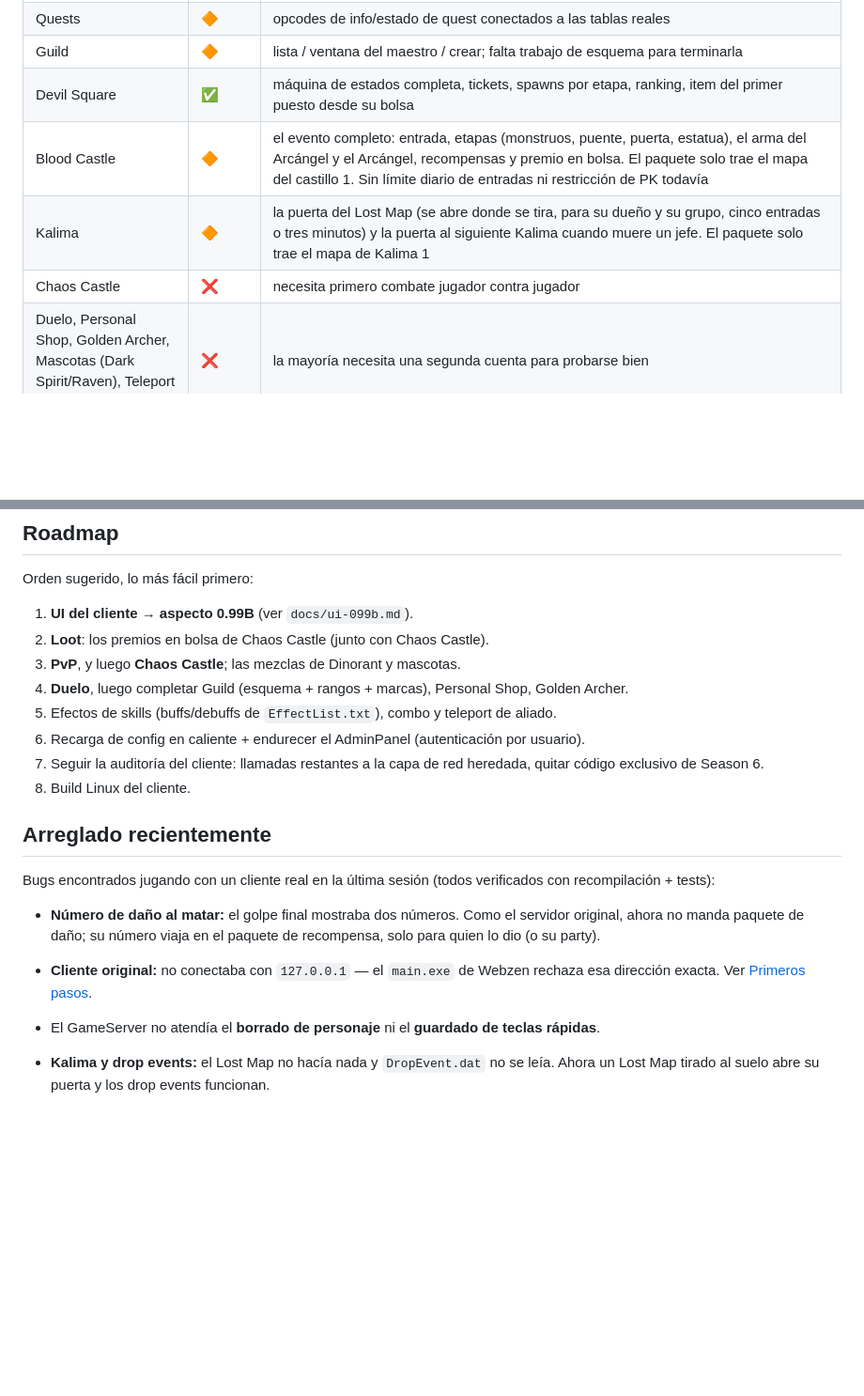
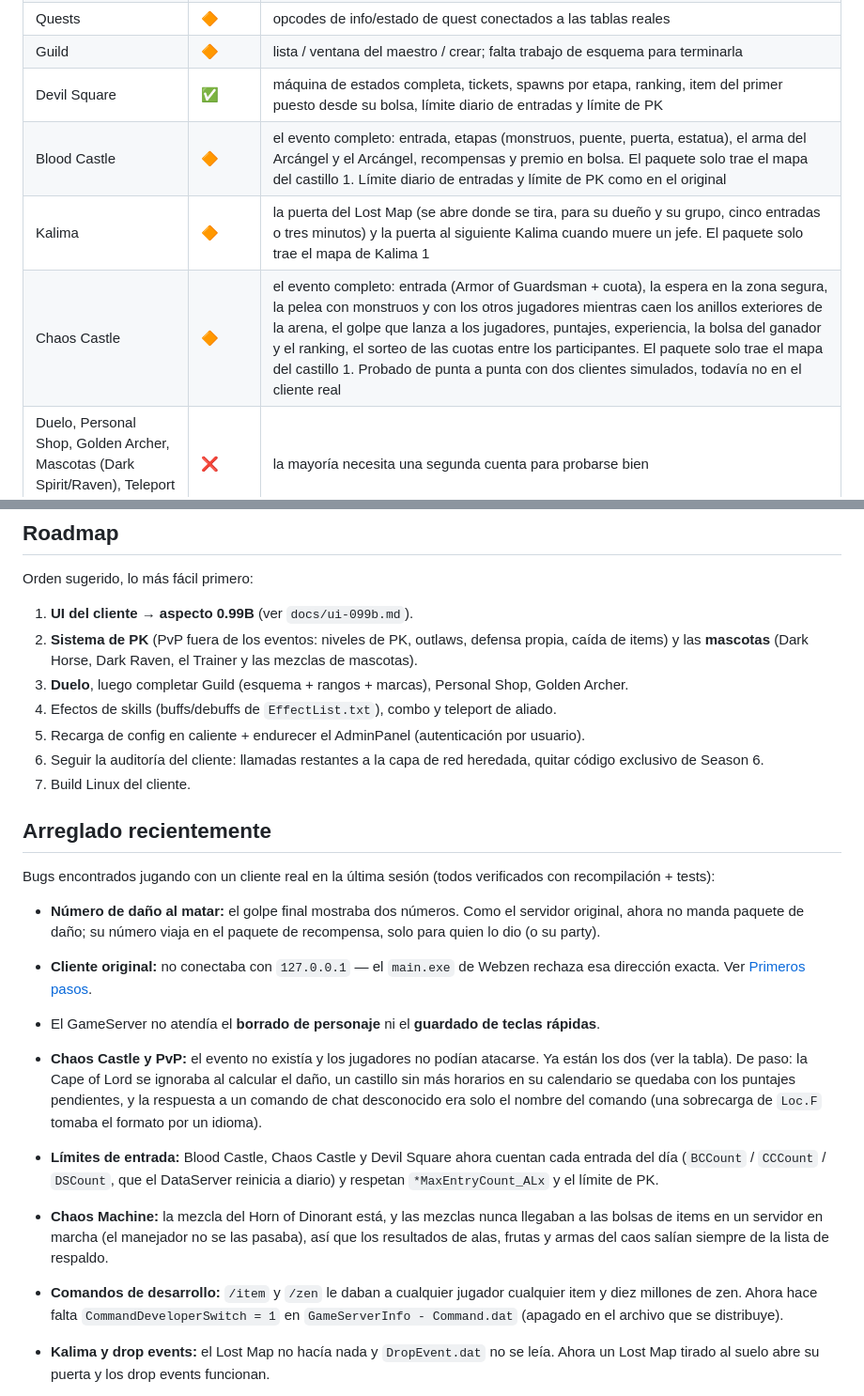
Before and after one commit to olddies/SharpSSeMU-99B, a Markdown page: docs/es/STATUS.md, 2 parts joined by grey strips. Shown at 94% size. GitHub-like rendering; blank space fills up the shorter version.

Commit message:
docs: status of Chaos Castle, PvP, entry limits, the Dinorant mix and the developer switch
Co-Authored-By: Claude Sonnet 5.5 <noreply@anthropic.com>

```diff
--- a/docs/es/STATUS.md
+++ b/docs/es/STATUS.md
@@ -49,10 +50,10 @@ funcionales. Los arreglos encontrados jugando están registrados en el
 | Chat, susurro (entre GameServers), party (+reparto de XP), amigos | ✅ | correo entre amigos ❌ |
 | Quests | 🔶 | opcodes de info/estado de quest conectados a las tablas reales |
 | Guild | 🔶 | lista / ventana del maestro / crear; falta trabajo de esquema para terminarla |
-| Devil Square | ✅ | máquina de estados completa, tickets, spawns por etapa, ranking, item del primer puesto desde su bolsa |
-| Blood Castle | 🔶 | el evento completo: entrada, etapas (monstruos, puente, puerta, estatua), el arma del Arcángel y el Arcángel, recompensas y premio en bolsa. El paquete solo trae el mapa del castillo 1. Sin límite diario de entradas ni restricción de PK todavía |
+| Devil Square | ✅ | máquina de estados completa, tickets, spawns por etapa, ranking, item del primer puesto desde su bolsa, límite diario de entradas y límite de PK |
+| Blood Castle | 🔶 | el evento completo: entrada, etapas (monstruos, puente, puerta, estatua), el arma del Arcángel y el Arcángel, recompensas y premio en bolsa. El paquete solo trae el mapa del castillo 1. Límite diario de entradas y límite de PK como en el original |
 | Kalima | 🔶 | la puerta del Lost Map (se abre donde se tira, para su dueño y su grupo, cinco entradas o tres minutos) y la puerta al siguiente Kalima cuando muere un jefe. El paquete solo trae el mapa de Kalima 1 |
-| Chaos Castle | ❌ | necesita primero combate jugador contra jugador |
+| Chaos Castle | 🔶 | el evento completo: entrada (Armor of Guardsman + cuota), la espera en la zona segura, la pelea con monstruos y con los otros jugadores mientras caen los anillos exteriores de la arena, el golpe que lanza a los jugadores, puntajes, experiencia, la bolsa del ganador y el ranking, el sorteo de las cuotas entre los participantes. El paquete solo trae el mapa del castillo 1. Probado de punta a punta con dos clientes simulados, todavía no en el cliente real |
 | Duelo, Personal Shop, Golden Archer, Mascotas (Dark Spirit/Raven), Teleport Ally, PartyMatching | ❌ | la mayoría necesita una segunda cuenta para probarse bien |
 | Opciones de items: skill, suerte, adicional, excelentes | ✅ | `ItemOption.txt`; bonus base de los excelentes, durabilidad y requisitos; reflejo y reducción de daño, vida y maná al cazar, zen, recuperación de vida, bonus de set de armadura completo |
 | Items de set (ancient) | ✅ | `SetItemType.txt` / `SetItemOption.txt`: los stats de una pieza, los bonos de dos o más piezas y del set completo, el aura, drops de set aleatorios (tasa por mapa, filas de `ItemDrop.txt`, bolsas como la de Kundun). Una pieza de set no se puede tirar al suelo |
@@ -93,13 +94,12 @@ El cliente open source de este repositorio es un **fork de MuMain (Season 5.2
 Orden sugerido, lo más fácil primero:
 
 1. **UI del cliente → aspecto 0.99B** (ver `docs/ui-099b.md`).
-2. **Loot**: los premios en bolsa de Chaos Castle (junto con Chaos Castle).
-3. **PvP**, y luego **Chaos Castle**; las mezclas de Dinorant y mascotas.
-4. **Duelo**, luego completar Guild (esquema + rangos + marcas), Personal Shop, Golden Archer.
-5. Efectos de skills (buffs/debuffs de `EffectList.txt`), combo y teleport de aliado.
-6. Recarga de config en caliente + endurecer el AdminPanel (autenticación por usuario).
-7. Seguir la auditoría del cliente: llamadas restantes a la capa de red heredada, quitar código exclusivo de Season 6.
-8. Build Linux del cliente.
+2. **Sistema de PK** (PvP fuera de los eventos: niveles de PK, outlaws, defensa propia, caída de items) y las **mascotas** (Dark Horse, Dark Raven, el Trainer y las mezclas de mascotas).
+3. **Duelo**, luego completar Guild (esquema + rangos + marcas), Personal Shop, Golden Archer.
+4. Efectos de skills (buffs/debuffs de `EffectList.txt`), combo y teleport de aliado.
+5. Recarga de config en caliente + endurecer el AdminPanel (autenticación por usuario).
+6. Seguir la auditoría del cliente: llamadas restantes a la capa de red heredada, quitar código exclusivo de Season 6.
+7. Build Linux del cliente.
 
 ## Arreglado recientemente
 
@@ -108,6 +108,10 @@ Bugs encontrados jugando con un cliente real en la última sesión (todos verifi
 - **Número de daño al matar:** el golpe final mostraba dos números. Como el servidor original, ahora no manda paquete de daño; su número viaja en el paquete de recompensa, solo para quien lo dio (o su party).
 - **Cliente original:** no conectaba con `127.0.0.1` — el `main.exe` de Webzen rechaza esa dirección exacta. Ver [Primeros pasos](GETTING_STARTED.md#6-conectar-un-cliente).
 - El GameServer no atendía el **borrado de personaje** ni el **guardado de teclas rápidas**.
+- **Chaos Castle y PvP:** el evento no existía y los jugadores no podían atacarse. Ya están los dos (ver la tabla). De paso: la Cape of Lord se ignoraba al calcular el daño, un castillo sin más horarios en su calendario se quedaba con los puntajes pendientes, y la respuesta a un comando de chat desconocido era solo el nombre del comando (una sobrecarga de `Loc.F` tomaba el formato por un idioma).
+- **Límites de entrada:** Blood Castle, Chaos Castle y Devil Square ahora cuentan cada entrada del día (`BCCount` / `CCCount` / `DSCount`, que el DataServer reinicia a diario) y respetan `*MaxEntryCount_ALx` y el límite de PK.
+- **Chaos Machine:** la mezcla del Horn of Dinorant está, y las mezclas nunca llegaban a las bolsas de items en un servidor en marcha (el manejador no se las pasaba), así que los resultados de alas, frutas y armas del caos salían siempre de la lista de respaldo.
+- **Comandos de desarrollo:** `/item` y `/zen` le daban a cualquier jugador cualquier item y diez millones de zen. Ahora hace falta `CommandDeveloperSwitch = 1` en `GameServerInfo - Command.dat` (apagado en el archivo que se distribuye).
 - **Kalima y drop events:** el Lost Map no hacía nada y `DropEvent.dat` no se leía. Ahora un Lost Map tirado al suelo abre su puerta y los drop events funcionan.
 - **Blood Castle:** era solo un temporizador. Ahora es el evento completo, y el Mensajero del Arcángel de Devias (clase 233) se confundía con el Arcángel (232), así que nadie podía abrir su ventana de entrada. La respuesta de tiempo restante de Devil Square también llevaba el nivel en vez del tipo de evento.
 - **Items de set:** no existían (nunca se leían los archivos). Ahora las piezas de set tienen sus propios stats, bonos y aura, caen como en el original y la bolsa de Kundun entrega de verdad sus cinco. Igual que en el original, ya no se pueden tirar al suelo los items de más de +4, los excelentes ni los de set.
```
Also changed, not shown: other parts of docs/es/STATUS.md (+2 -1 lines), docs/STATUS.md (+15 -11 lines).
